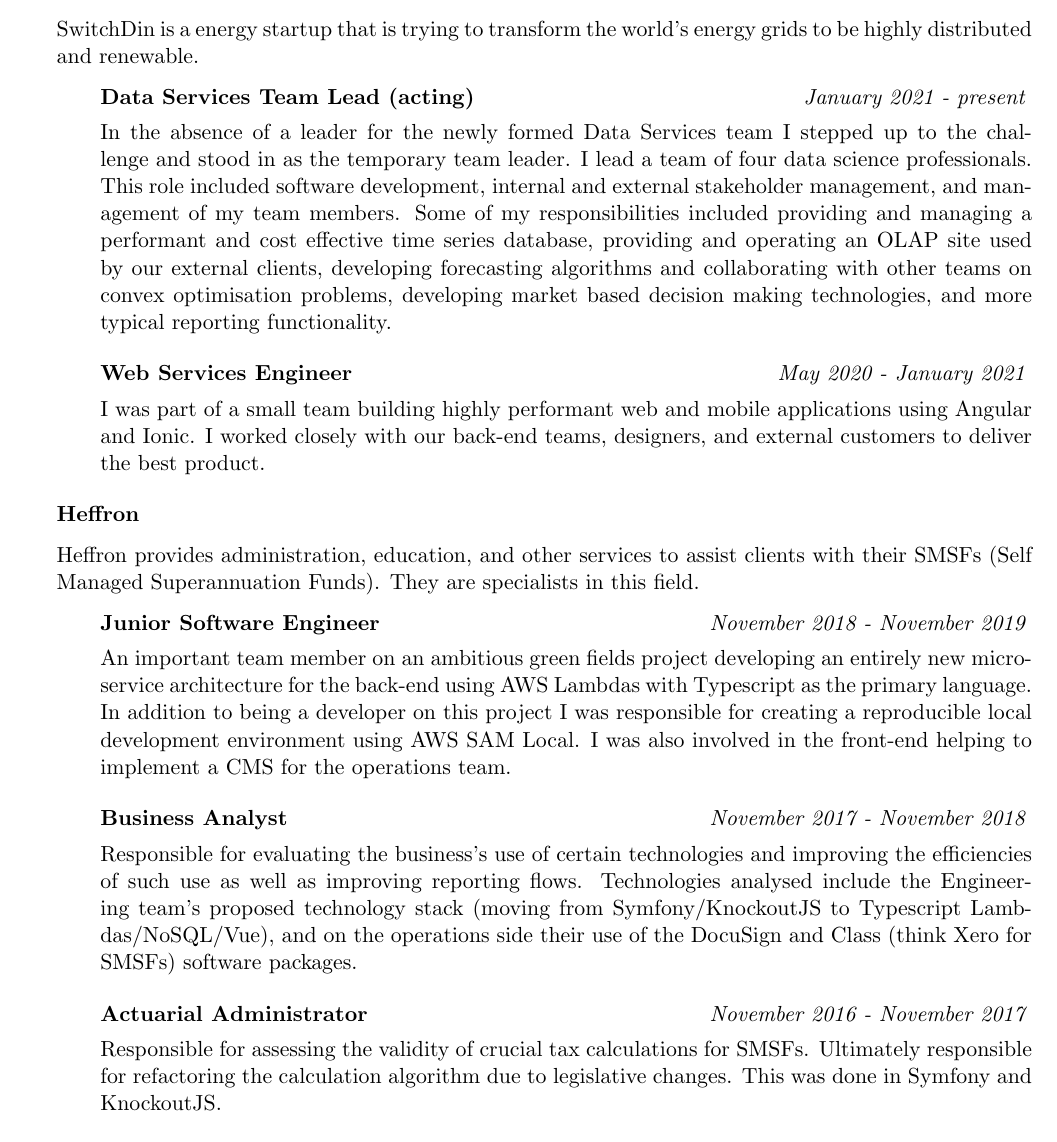
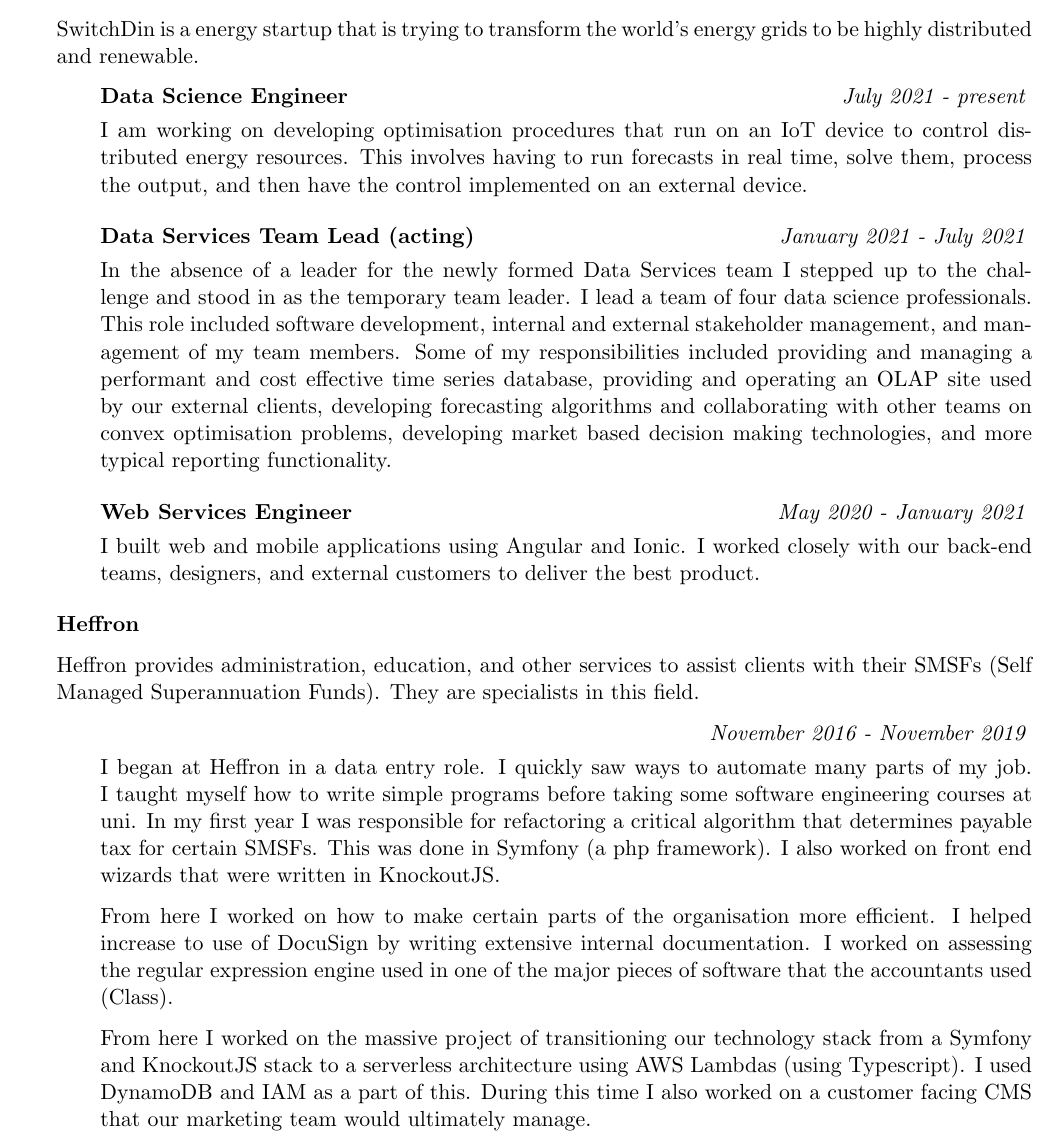
Before and after one commit to joegurr/resume, a LaTeX CV (resume.tex): part of page 1 of 2, cut so that both start at the same text. Compiled offline with pdfLaTeX.

Commit message:
Updated resume with new SwitchDin Role
Also updated the Heffron section, I removed the structure and
made it more about how I grew there.

```diff
--- a/resume.tex
+++ b/resume.tex
@@ -62,7 +62,13 @@
     distributed and renewable.
 
     \begin{adjustwidth}{2em}{}
-    \begin{rSubsection}{Data Services Team Lead (acting)}{\em January 2021 - present}{}{}
+        \begin{rSubsection}{Data Science Engineer}{\em July 2021 - present}{}{}
+            \item I am working on developing optimisation procedures that run on an IoT device to control
+            distributed energy resources. This involves having to run forecasts in real time, solve them, process the output, and
+            then have the control implemented on an external device.
+        \end{rSubsection}
+
+        \begin{rSubsection}{Data Services Team Lead (acting)}{\em January 2021 - July 2021}{}{}
             \item In the absence of a leader for the newly formed Data Services team I stepped up to the
             challenge and stood in as the temporary team leader. I lead a team of four data science
             professionals. This role included software development, internal and external stakeholder
@@ -74,8 +80,8 @@
         \end{rSubsection}
 
         \begin{rSubsection}{Web Services Engineer}{\em May 2020 - January 2021}{}{}
-    \item I was part of a small team building highly performant web and mobile applications using
-    Angular and Ionic. I worked closely with our back-end teams, designers, and external customers
+            \item I built web and mobile applications using Angular and Ionic.
+            I worked closely with our back-end teams, designers, and external customers
             to deliver the best product.
         \end{rSubsection}
     \end{adjustwidth}
@@ -86,26 +92,22 @@
     SMSFs (Self Managed Superannuation Funds). They are specialists in this field.
 
     \begin{adjustwidth}{2em}{}
-    \begin{rSubsection}{Junior Software Engineer}{\em November 2018 - November 2019}{}{}
-    \item An important team member on an ambitious green fields project developing an entirely new
-    micro-service architecture for the back-end using AWS Lambdas with Typescript as the primary
-    language. In addition to being a developer on this project I was responsible for creating a
-    reproducible local development environment using AWS SAM Local. I was also involved in the
-    front-end helping to implement a CMS for the operations team.
-    \end{rSubsection}
+        \begin{rSubsection}{}{\em November 2016 - November 2019}{}{}
+            \item
+            I began at Heffron in a data entry role. I quickly saw ways to automate many parts of my job.
+            I taught myself how to write simple programs before taking some software engineering courses at uni.
+            In my first year I was responsible for refactoring a critical algorithm that determines payable
+            tax for certain SMSFs. This was done in Symfony (a php framework).
+            I also worked on front end wizards that were written in KnockoutJS.
 
-    \begin{rSubsection}{Business Analyst}{\em November 2017 - November 2018}{}{}
-    \item Responsible for evaluating the business's use of certain technologies and improving the
-    efficiencies of such use as well as improving reporting flows. Technologies analysed include
-    the Engineering team's proposed technology stack (moving from Symfony/KnockoutJS to Typescript
-    Lambdas/NoSQL/Vue), and on the operations side their use of the DocuSign and Class
-    (think Xero for SMSFs) software packages.
-    \end{rSubsection}
+            From here I worked on how to make certain parts of the organisation more efficient. I helped increase
+            to use of DocuSign by writing extensive internal documentation.
+            I worked on assessing the regular expression engine used in one of the major pieces of software that
+            the accountants used (Class).
 
-    \begin{rSubsection}{Actuarial Administrator}{\em November 2016 - November 2017}{}{}
-    \item Responsible for assessing the validity of crucial tax calculations for SMSFs.
-    Ultimately responsible for refactoring the calculation algorithm due to legislative changes.
-    This was done in Symfony and KnockoutJS.
+            From here I worked on the massive project of transitioning our technology stack from a Symfony and KnockoutJS stack to a
+            serverless architecture using AWS Lambdas (using Typescript). I used DynamoDB and IAM as a part of this. During this
+            time I also worked on a customer facing CMS that our marketing team would ultimately manage.
         \end{rSubsection}
     \end{adjustwidth}
 
```
Also changed, not shown: resume.pdf, resume.tex (12 more changed lines), 1 other file. Lines whose indentation alone changed are shown as unchanged.
